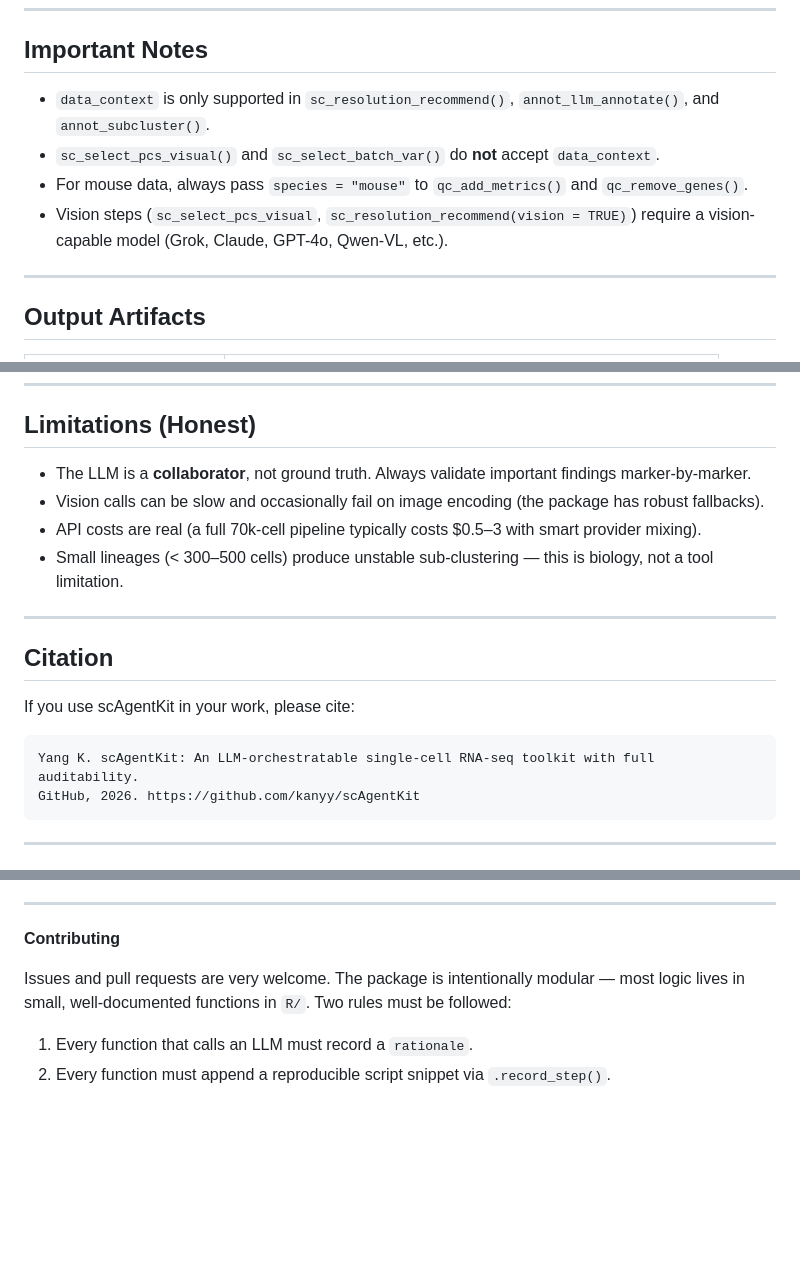
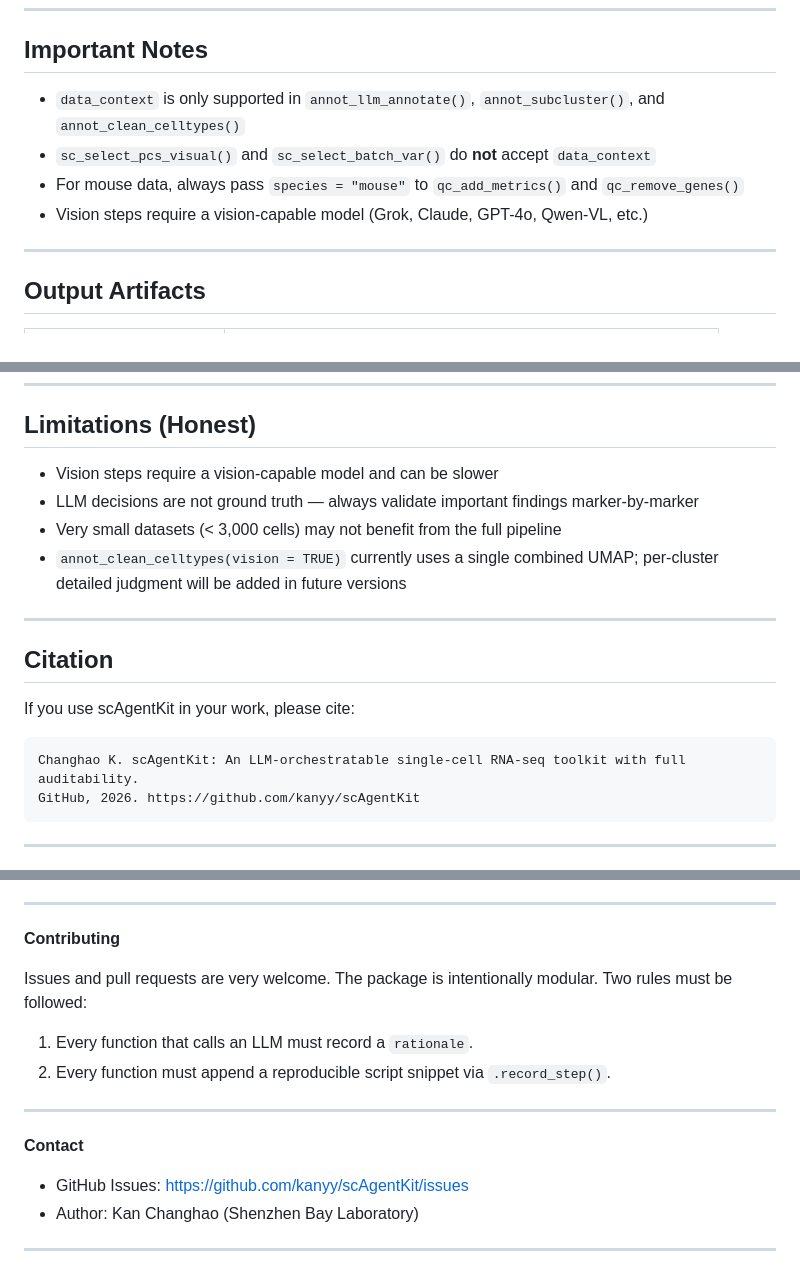
Before and after one commit to ChanghaoKan/scAgentKit, a Markdown page: README.md, 3 parts joined by grey strips. Rendered like a GitHub page; blank space fills up the shorter version.

````diff
--- a/README.md
+++ b/README.md
@@ -153,10 +135,10 @@ save_checkpoint(obj, "final_checkpoint.qs")
 
 ## Important Notes
 
-- `data_context` is only supported in `sc_resolution_recommend()`, `annot_llm_annotate()`, and `annot_subcluster()`.
-- `sc_select_pcs_visual()` and `sc_select_batch_var()` do **not** accept `data_context`.
-- For mouse data, always pass `species = "mouse"` to `qc_add_metrics()` and `qc_remove_genes()`.
-- Vision steps (`sc_select_pcs_visual`, `sc_resolution_recommend(vision = TRUE)`) require a vision-capable model (Grok, Claude, GPT-4o, Qwen-VL, etc.).
+- `data_context` is only supported in `annot_llm_annotate()`, `annot_subcluster()`, and `annot_clean_celltypes()`
+- `sc_select_pcs_visual()` and `sc_select_batch_var()` do **not** accept `data_context`
+- For mouse data, always pass `species = "mouse"` to `qc_add_metrics()` and `qc_remove_genes()`
+- Vision steps require a vision-capable model (Grok, Claude, GPT-4o, Qwen-VL, etc.)
 
 ---
 
@@ -173,10 +155,10 @@ save_checkpoint(obj, "final_checkpoint.qs")
 
 ## Limitations (Honest)
 
-- The LLM is a **collaborator**, not ground truth. Always validate important findings marker-by-marker.
-- Vision calls can be slow and occasionally fail on image encoding (the package has robust fallbacks).
-- API costs are real (a full 70k-cell pipeline typically costs $0.5–3 with smart provider mixing).
-- Small lineages (< 300–500 cells) produce unstable sub-clustering — this is biology, not a tool limitation.
+- Vision steps require a vision-capable model and can be slower
+- LLM decisions are not ground truth — always validate important findings marker-by-marker
+- Very small datasets (< 3,000 cells) may not benefit from the full pipeline
+- `annot_clean_celltypes(vision = TRUE)` currently uses a single combined UMAP; per-cluster detailed judgment will be added in future versions
 
 ---
 
@@ -185,7 +167,7 @@ save_checkpoint(obj, "final_checkpoint.qs")
 If you use scAgentKit in your work, please cite:
 
 ```
-Yang K. scAgentKit: An LLM-orchestratable single-cell RNA-seq toolkit with full auditability.
+Changhao K. scAgentKit: An LLM-orchestratable single-cell RNA-seq toolkit with full auditability.
 GitHub, 2026. https://github.com/kanyy/scAgentKit
 ```
 
@@ -205,7 +187,17 @@ The package was developed through extensive iteration with Claude (Anthropic) an
 
 **Contributing**
 
-Issues and pull requests are very welcome. The package is intentionally modular — most logic lives in small, well-documented functions in `R/`. Two rules must be followed:
+Issues and pull requests are very welcome. The package is intentionally modular. Two rules must be followed:
 
 1. Every function that calls an LLM must record a `rationale`.
 2. Every function must append a reproducible script snippet via `.record_step()`.
+
+---
+
+**Contact**
+
+- GitHub Issues: https://github.com/kanyy/scAgentKit/issues
+- Author: Kan Changhao (Shenzhen Bay Laboratory)
+
+
+---
````
Also changed, not shown: other parts of README.md (+60 -78 lines).
